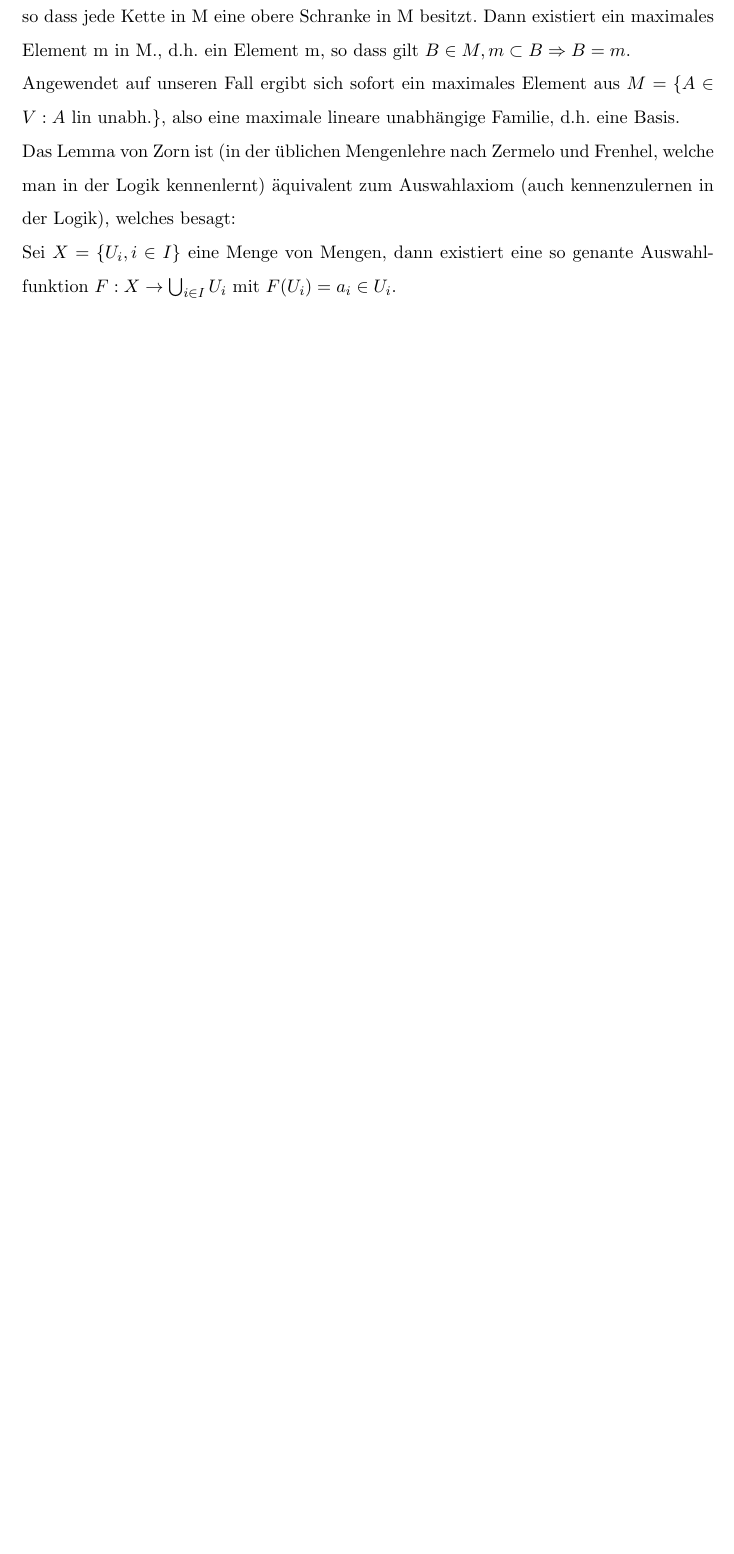
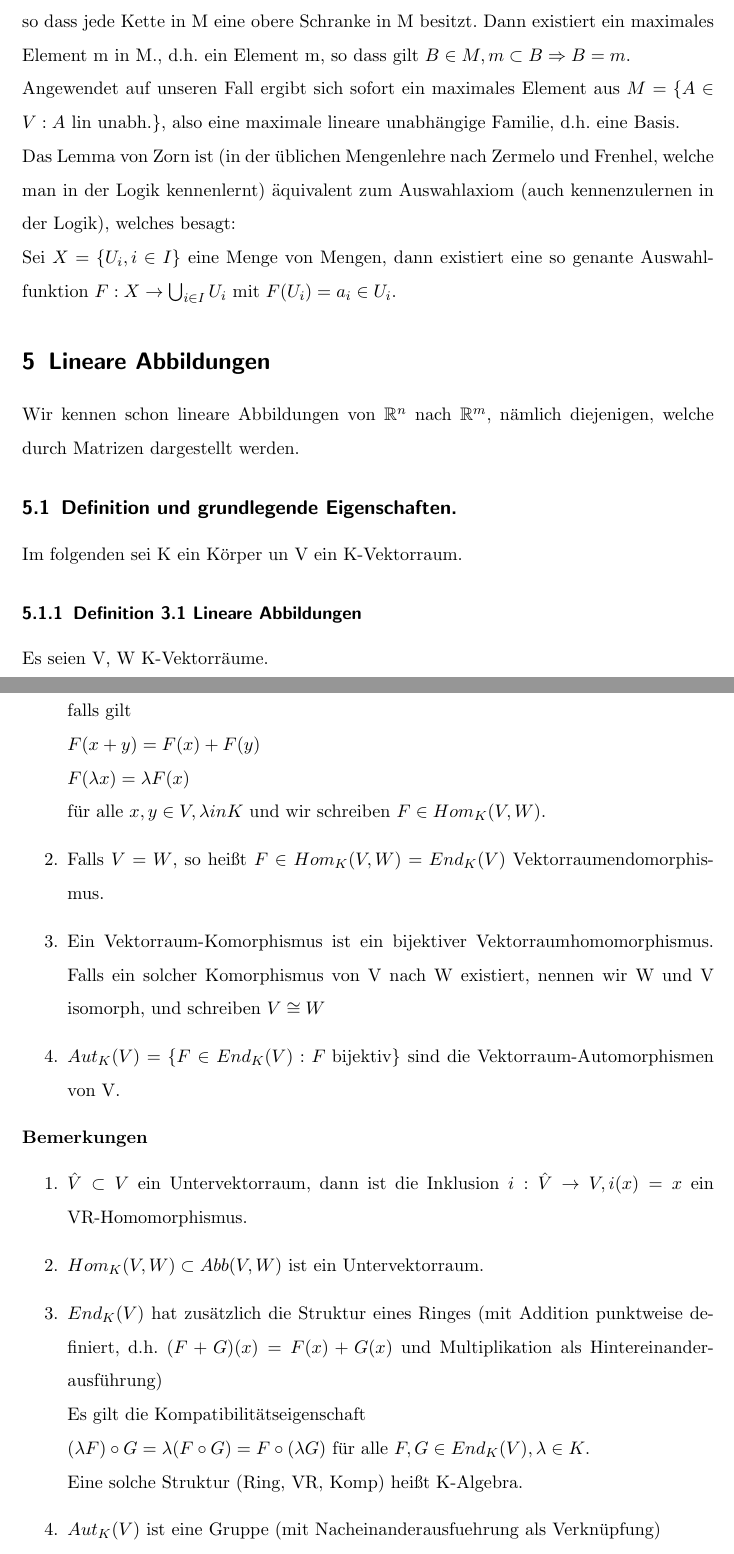
Before and after one commit to floriankramer/LineareAlgebraI, a LaTeX document (script.tex): part of page 55 of 55 before the commit and two parts of pages 56 and 57 of 59 after it, the two joined at a grey line, cut so that both start at the same text, the shorter picture padded with empty space. Compiled offline with pdfLaTeX.

Commit message:
Lineare Abbildungen

```diff
--- a/script.tex
+++ b/script.tex
@@ -1429,3 +1429,33 @@ Anders gesagt: jede Kette in M besitzt eine obere Schranke in M.\\
 Wir benutzen nun das Lemma von Zorn: Es sei M eine Menge mit Halbordnung ''\(\subset\)'', so dass jede Kette in M eine obere Schranke in M besitzt. Dann existiert ein maximales Element m in M., d.h. ein Element m, so dass gilt \(B \in M, m \subset B \Rightarrow B = m\).\\ Angewendet auf unseren Fall ergibt sich sofort ein maximales Element aus \(M = \{A \in V : A\) lin unabh.\(\}\), also eine maximale lineare unabh\"angige Familie, d.h. eine Basis.\\
 Das Lemma von Zorn ist (in der \"ublichen Mengenlehre nach Zermelo und Frenhel, welche man in der Logik kennenlernt) \"aquivalent zum Auswahlaxiom (auch kennenzulernen in der Logik), welches besagt:\\
 Sei \(X = \{U_i, i \in I\}\) eine Menge von Mengen, dann existiert eine so genante Auswahlfunktion \(F : X \to \bigcup_{i \in I} U_i\) mit \(F(U_i) = a_i \in U_i\).
+
+\section{Lineare Abbildungen}
+Wir kennen schon lineare Abbildungen von \(\R^n\) nach \(\R^m\), n\"amlich diejenigen, welche durch Matrizen dargestellt werden.
+
+\subsection{Definition und grundlegende Eigenschaften.}
+Im folgenden sei K ein K\"orper un V ein K-Vektorraum.
+\subsubsection{Definition 3.1 Lineare Abbildungen}
+Es seien V, W K-Vektorr\"aume.
+\begin{enumerate}
+\item{
+Eine Abbildung \(F : V \to W\) hei\ss{}t (K) linear (oder Vektorraumhomomorphismus) falls gilt\\
+\(F(x + y) = F(x) + F(y)\\
+F(\lb x) = \lb F(x)\)\\
+f\"ur alle \(x, y \in V, \lb in K\) und wir schreiben \(F \in Hom_K(V, W)\).
+}
+\item{Falls \(V = W\), so hei\ss{}t \(F \in Hom_K(V, W) = End_K(V)\) Vektorraumendomorphismus.}
+\item{Ein Vektorraum-Komorphismus ist ein bijektiver Vektorraumhomomorphismus. Falls ein solcher Komorphismus von V nach W existiert, nennen wir W und V isomorph, und schreiben \(V \cong W\)}
+\item{\(Aut_K(V) = \{F \in End_K(V) : F \text{ bijektiv}\}\) sind die Vektorraum-Automorphismen von V.}
+\end{enumerate}
+\textbf{Bemerkungen}
+\begin{enumerate}
+\item{\(\hat{V} \subset V\) ein Untervektorraum, dann ist die Inklusion \(i : \hat{V} \to V, i(x) = x\) ein VR-Homomorphismus.}
+\item{\(Hom_K(V, W) \subset Abb(V, W)\) ist ein Untervektorraum.}
+\item{\(End_K(V)\) hat zus\"atzlich die Struktur eines Ringes (mit Addition punktweise definiert, d.h. \((F + G)(x) = F(x) + G(x)\) und Multiplikation als Hintereinanderausf\"uhrung)\\
+Es gilt die Kompatibilit\"atseigenschaft \\
+\((\lb F) \circ G = \lb (F \circ G) = F \circ (\lb G)\) f\"ur alle \(F, G \in End_K(V), \lb \in K\).\\
+Eine solche Struktur (Ring, VR, Komp) hei\ss{}t K-Algebra.}
+\item{\(Aut_K(V)\) ist eine Gruppe (mit Nacheinanderausfuehrung als Verkn\"upfung)\\
+Aber: \(Aut_K(V)\) ist kein Vektorraum, au\ss{}er \(V = \{0\}\)}
+\end{enumerate}
```
Also changed, not shown: script.pdf, script.tex (51 more changed lines).
